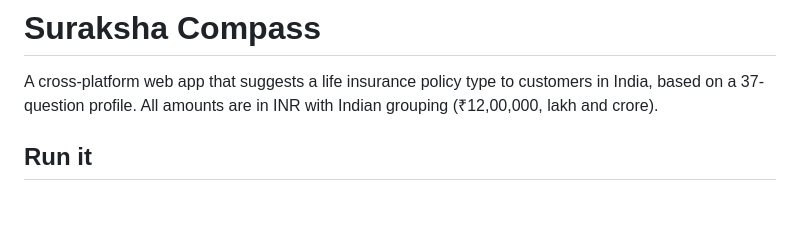
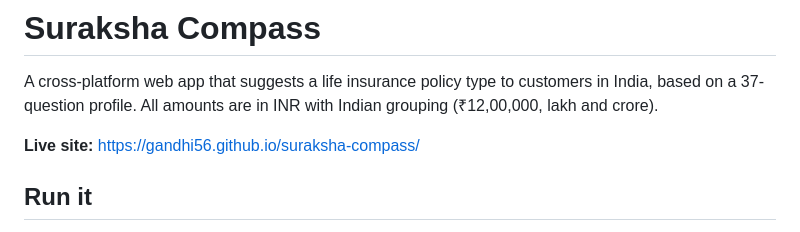
Before and after one commit to khushimodi1122/suraksha-compass, a Markdown page: README.md, the part around the change. Drawn GitHub-style; blank space fills up the shorter version.

Commit message:
Add live site link to README
Co-Authored-By: Claude Opus 5.5 <noreply@anthropic.com>

```diff
--- a/README.md
+++ b/README.md
@@ -1,6 +1,8 @@
 # Suraksha Compass
 
 A cross-platform web app that suggests a life insurance policy type to customers in India, based on a 37-question profile. All amounts are in INR with Indian grouping (₹12,00,000, lakh and crore).
+
+**Live site:** https://gandhi56.github.io/suraksha-compass/
 
 ## Run it
 
```
